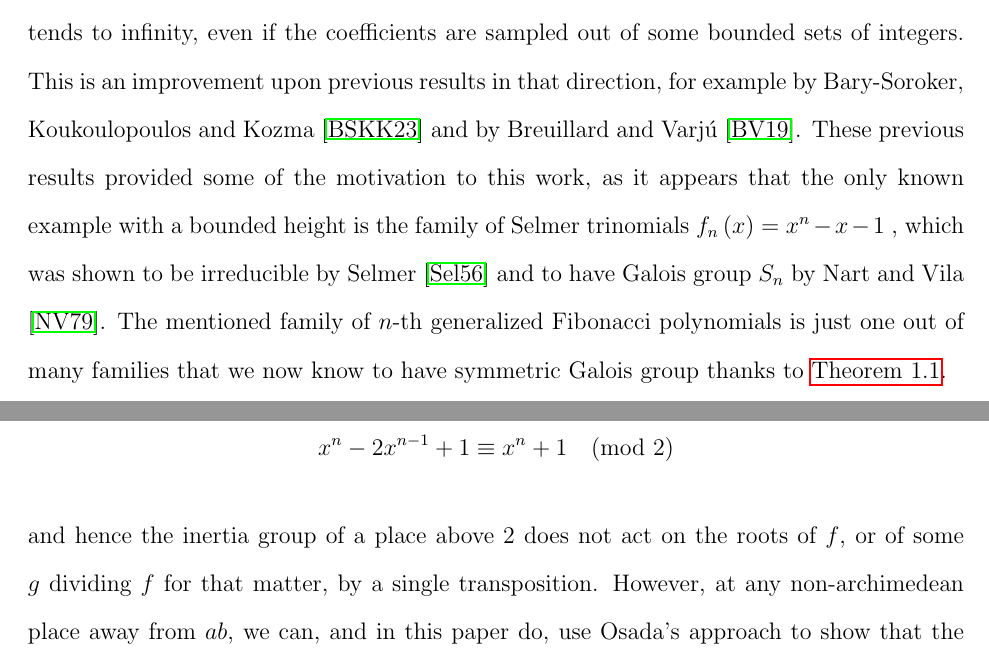
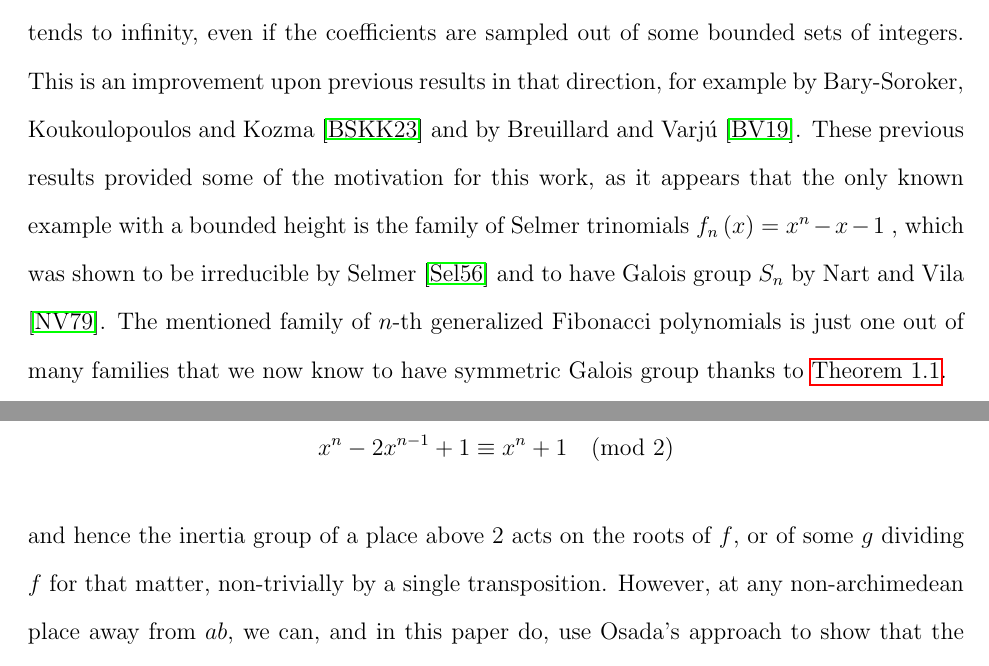
Before and after one commit to hillel-garmi/thesis, a LaTeX paper (tex/main.tex, which reads tex/introduction/introduction.tex): two parts of pages 4 and 5 of 34, joined at a grey line, cut so that both start at the same text. Compiled offline with pdfLaTeX.

Commit message:
Minor fixes

```diff
--- a/tex/introduction/introduction.tex
+++ b/tex/introduction/introduction.tex
@@ -213,7 +212,7 @@ Later, the same was proven for other families of generalized Laguerre polynomial
 Note that in all of these examples, the height of the coefficients tend to infinity rather fast.
 While we were working on this paper it was shown by Blachar, Breuillard and Kozma \cite{blachar2026galoisgroupsrandompolynomials} that the probability that the Galois group of a polynomial is $S_n$ tends to 1 as $n$ tends to infinity, even if the coefficients are sampled out of some bounded sets of integers.
 This is an improvement upon previous results in that direction, for example by Bary-Soroker, Koukoulopoulos and Kozma \cite{Bary_Soroker_2023} and by Breuillard and Varj\'{u} \cite{Breuillard_2019}.
-These previous results provided some of the motivation to this work, as it appears that the only known example with a bounded height is the family of Selmer trinomials $f_n\left( x \right) = x^n - x - 1$ , which was shown to be irreducible by Selmer \cite{SelmerIrreducibility1956} and to have Galois group $S_n$ by Nart and Vila \cite{NartVila1979}.
+These previous results provided some of the motivation for this work, as it appears that the only known example with a bounded height is the family of Selmer trinomials $f_n\left( x \right) = x^n - x - 1$ , which was shown to be irreducible by Selmer \cite{SelmerIrreducibility1956} and to have Galois group $S_n$ by Nart and Vila \cite{NartVila1979}.
 The mentioned family of $n$-th generalized Fibonacci polynomials is just one out of many families that we now know to have symmetric Galois group thanks to \Cref{thm:main}.
 
 
@@ -227,7 +226,7 @@ Indeed, for even $n$,
 \[
   x^n - 2x^{n-1} + 1 \equiv x^n + 1 \pmod{2}
 \]
-and hence the inertia group of a place above $2$ does not act on the roots of $f$, or of some $g$ dividing $f$ for that matter, by a single transposition.
+and hence the inertia group of a place above $2$ acts on the roots of $f$, or of some $g$ dividing $f$ for that matter, non-trivially by a single transposition.
 However, at any non-archimedean place away from $ab$, we can, and in this paper do, use Osada's approach to show that the inertia group acts on the roots of $f$ either trivially or by a single transposition.
 In this situation, rather than implying that the Galois group of $g$ over $\Q$ is symmetric, Hermite-Minkowski Theorem only implies that the Galois group of $g$ over the maximal subextension of $L = \Q\left[ x \right] / \left( g \right)$ that is unramified away from $ab$ is symmetric \editorial{maybe in a future version I will tweak the global section so that one of the lemmas there will say exactly that and I will be able to cross reference it here}.
 Thus, for the Galois group of $g$ over $\Q$ to be symmetric, it is enough to show that the only such subextension is $\Q$ itself.
```
Also changed, not shown: tex/introduction/introduction.tex (1 more changed lines).
